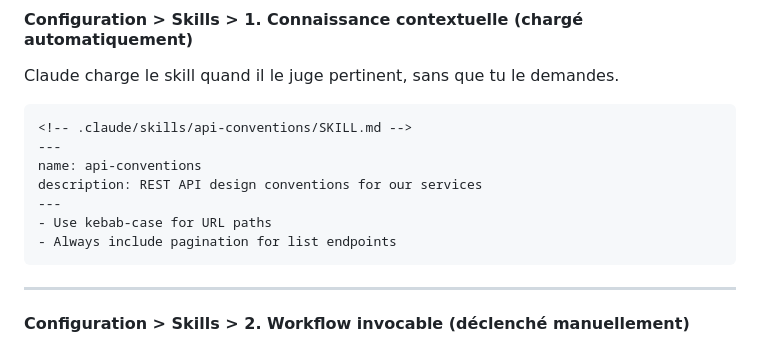
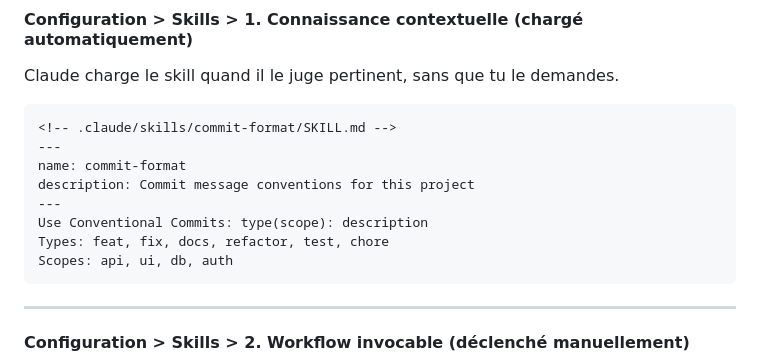
Before and after one commit to Jojo-Craft-Balea/claude-code-presentation, a Markdown page: presentation.md, the part around the change. Rendered like a GitHub page.

Commit message:
docs(presentation): replace api-conventions skill example with commit-format

````diff
--- a/presentation.md
+++ b/presentation.md
@@ -152,13 +152,14 @@ Un skill joue **deux rôles** selon sa configuration :
 Claude charge le skill quand il le juge pertinent, sans que tu le demandes.
 
 ```markdown
-<!-- .claude/skills/api-conventions/SKILL.md -->
+<!-- .claude/skills/commit-format/SKILL.md -->
 ---
-name: api-conventions
-description: REST API design conventions for our services
+name: commit-format
+description: Commit message conventions for this project
 ---
-- Use kebab-case for URL paths
-- Always include pagination for list endpoints
+Use Conventional Commits: type(scope): description
+Types: feat, fix, docs, refactor, test, chore
+Scopes: api, ui, db, auth
 ```
 
 ---
````
